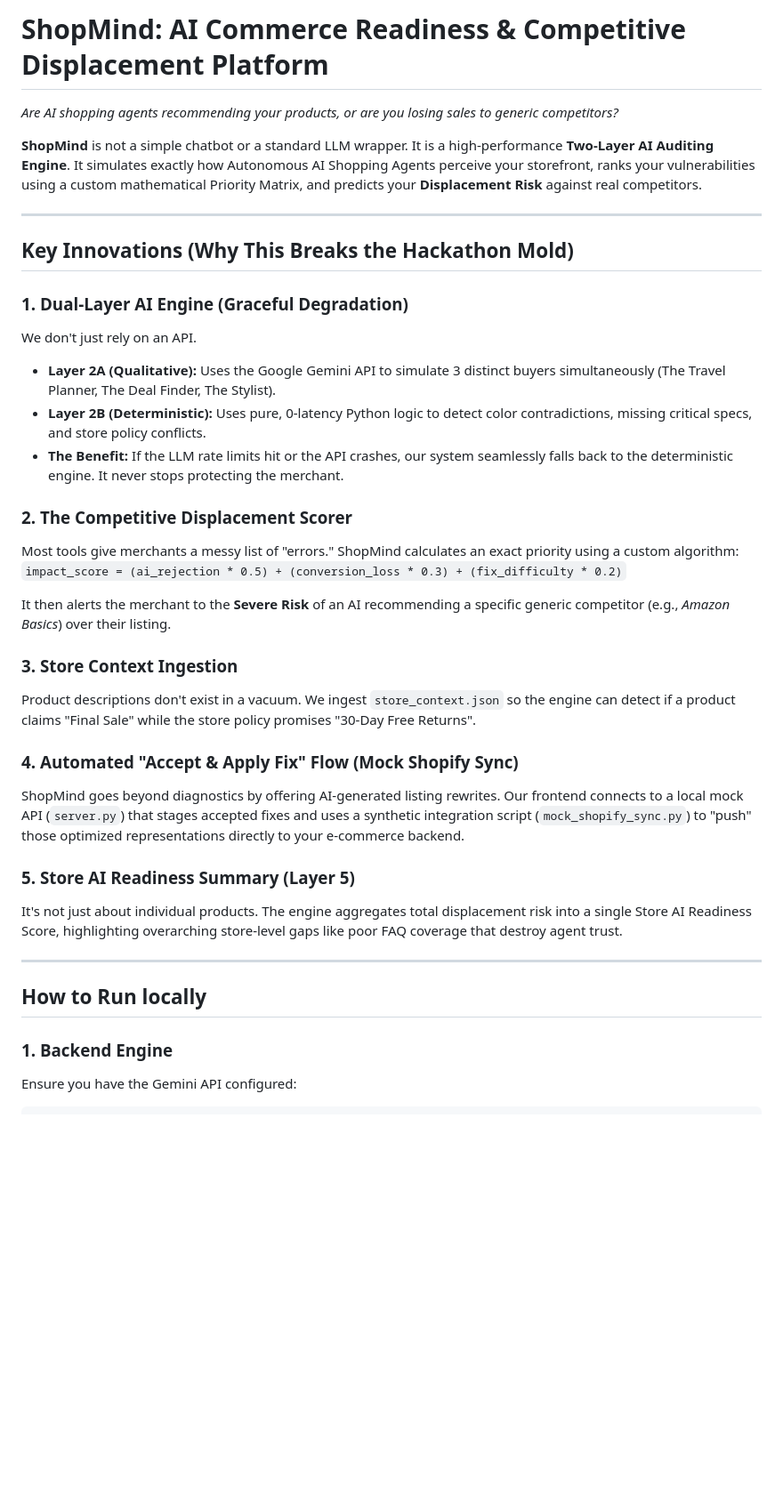
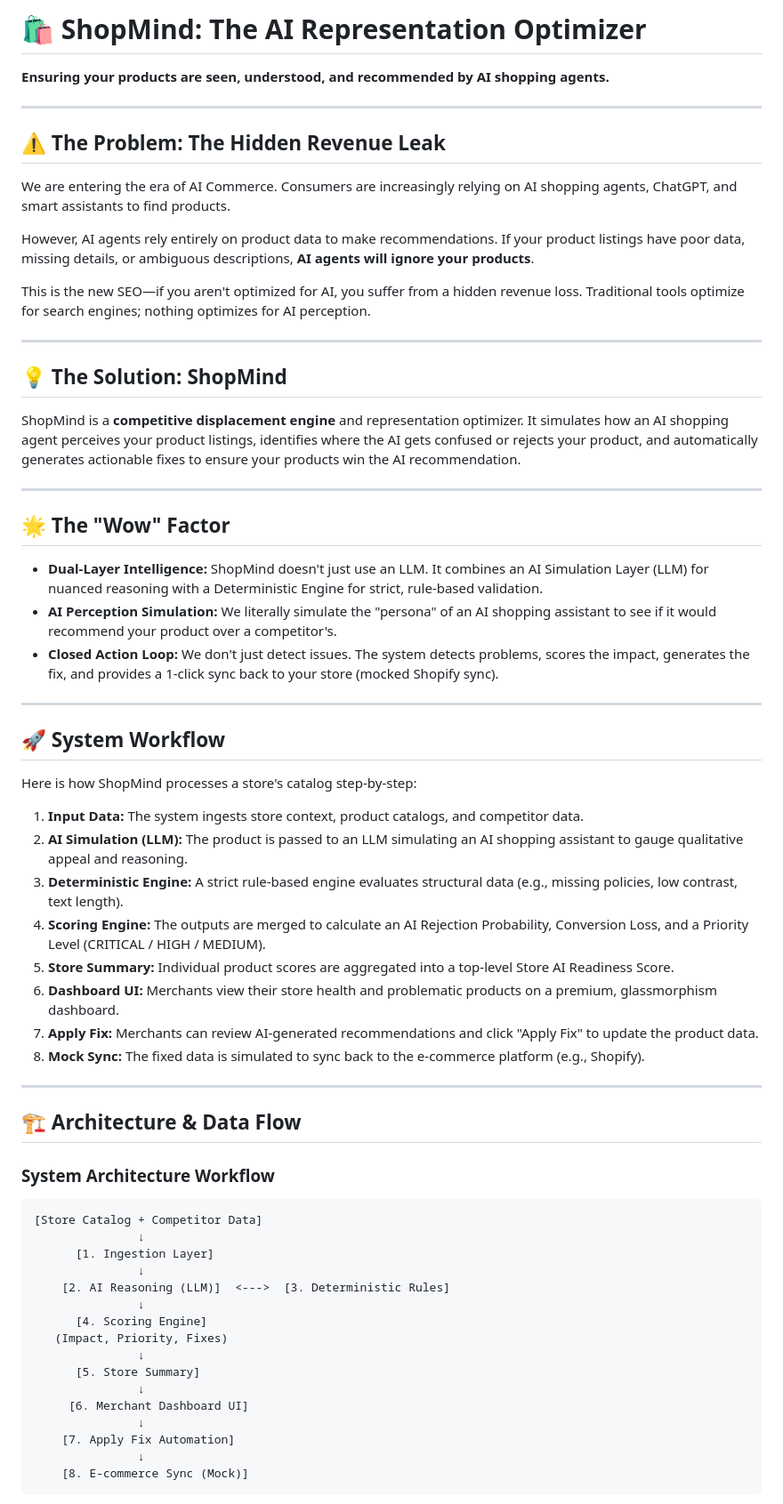
Before and after one commit to ShreevatsaKothwal/clarity-commerce, a Markdown page: README.md, the part around one of its changes. Shown at 89% size. Drawn GitHub-style; blank space fills up the shorter version.

Commit message:
docs: Rewrite README for hackathon submission

````diff
--- a/README.md
+++ b/README.md
@@ -1,37 +1,68 @@
-# ShopMind: AI Commerce Readiness & Competitive Displacement Platform
+# 🛍️ ShopMind: The AI Representation Optimizer
 
-*Are AI shopping agents recommending your products, or are you losing sales to generic competitors?*
-
-**ShopMind** is not a simple chatbot or a standard LLM wrapper. It is a high-performance **Two-Layer AI Auditing Engine**. It simulates exactly how Autonomous AI Shopping Agents perceive your storefront, ranks your vulnerabilities using a custom mathematical Priority Matrix, and predicts your **Displacement Risk** against real competitors.
+**Ensuring your products are seen, understood, and recommended by AI shopping agents.**
 
 ---
 
-## Key Innovations (Why This Breaks the Hackathon Mold)
+## ⚠️ The Problem: The Hidden Revenue Leak
 
-### 1. Dual-Layer AI Engine (Graceful Degradation)
-We don't just rely on an API.
-*   **Layer 2A (Qualitative):** Uses the Google Gemini API to simulate 3 distinct buyers simultaneously (The Travel Planner, The Deal Finder, The Stylist).
-*   **Layer 2B (Deterministic):** Uses pure, 0-latency Python logic to detect color contradictions, missing critical specs, and store policy conflicts.
-*   **The Benefit:** If the LLM rate limits hit or the API crashes, our system seamlessly falls back to the deterministic engine. It never stops protecting the merchant.
+We are entering the era of AI Commerce. Consumers are increasingly relying on AI shopping agents, ChatGPT, and smart assistants to find products.
 
-### 2. The Competitive Displacement Scorer
-Most tools give merchants a messy list of "errors." ShopMind calculates an exact priority using a custom algorithm:
-`impact_score = (ai_rejection * 0.5) + (conversion_loss * 0.3) + (fix_difficulty * 0.2)`
+However, AI agents rely entirely on product data to make recommendations. If your product listings have poor data, missing details, or ambiguous descriptions, **AI agents will ignore your products**.
 
-It then alerts the merchant to the **Severe Risk** of an AI recommending a specific generic competitor (e.g., *Amazon Basics*) over their listing.
-
-### 3. Store Context Ingestion
-Product descriptions don't exist in a vacuum. We ingest `store_context.json` so the engine can detect if a product claims "Final Sale" while the store policy promises "30-Day Free Returns".
-
-### 4. Automated "Accept & Apply Fix" Flow (Mock Shopify Sync)
-ShopMind goes beyond diagnostics by offering AI-generated listing rewrites. Our frontend connects to a local mock API (`server.py`) that stages accepted fixes and uses a synthetic integration script (`mock_shopify_sync.py`) to "push" those optimized representations directly to your e-commerce backend.
-
-### 5. Store AI Readiness Summary (Layer 5)
-It's not just about individual products. The engine aggregates total displacement risk into a single Store AI Readiness Score, highlighting overarching store-level gaps like poor FAQ coverage that destroy agent trust.
+This is the new SEO—if you aren't optimized for AI, you suffer from a hidden revenue loss. Traditional tools optimize for search engines; nothing optimizes for AI perception.
 
 ---
 
-## How to Run locally
+## 💡 The Solution: ShopMind
 
-### 1. Backend Engine
-Ensure you have the Gemini API configured:
+ShopMind is a **competitive displacement engine** and representation optimizer. It simulates how an AI shopping agent perceives your product listings, identifies where the AI gets confused or rejects your product, and automatically generates actionable fixes to ensure your products win the AI recommendation.
+
+---
+
+## 🌟 The "Wow" Factor
+
+*   **Dual-Layer Intelligence:** ShopMind doesn't just use an LLM. It combines an AI Simulation Layer (LLM) for nuanced reasoning with a Deterministic Engine for strict, rule-based validation.
+*   **AI Perception Simulation:** We literally simulate the "persona" of an AI shopping assistant to see if it would recommend your product over a competitor's.
+*   **Closed Action Loop:** We don't just detect issues. The system detects problems, scores the impact, generates the fix, and provides a 1-click sync back to your store (mocked Shopify sync).
+
+---
+
+## 🚀 System Workflow
+
+Here is how ShopMind processes a store's catalog step-by-step:
+
+1.  **Input Data:** The system ingests store context, product catalogs, and competitor data.
+2.  **AI Simulation (LLM):** The product is passed to an LLM simulating an AI shopping assistant to gauge qualitative appeal and reasoning.
+3.  **Deterministic Engine:** A strict rule-based engine evaluates structural data (e.g., missing policies, low contrast, text length).
+4.  **Scoring Engine:** The outputs are merged to calculate an AI Rejection Probability, Conversion Loss, and a Priority Level (CRITICAL / HIGH / MEDIUM).
+5.  **Store Summary:** Individual product scores are aggregated into a top-level Store AI Readiness Score.
+6.  **Dashboard UI:** Merchants view their store health and problematic products on a premium, glassmorphism dashboard.
+7.  **Apply Fix:** Merchants can review AI-generated recommendations and click "Apply Fix" to update the product data.
+8.  **Mock Sync:** The fixed data is simulated to sync back to the e-commerce platform (e.g., Shopify).
+
+---
+
+## 🏗️ Architecture & Data Flow
+
+### System Architecture Workflow
+
+```text
+[Store Catalog + Competitor Data]
+               ↓
+      [1. Ingestion Layer]
+               ↓
+    [2. AI Reasoning (LLM)]  <--->  [3. Deterministic Rules]
+               ↓
+      [4. Scoring Engine]
+   (Impact, Priority, Fixes)
+               ↓
+      [5. Store Summary]
+               ↓
+     [6. Merchant Dashboard UI]
+               ↓
+    [7. Apply Fix Automation]
+               ↓
+    [8. E-commerce Sync (Mock)]
+```
+
````
Also changed, not shown: other parts of README.md (+81 -13 lines).
